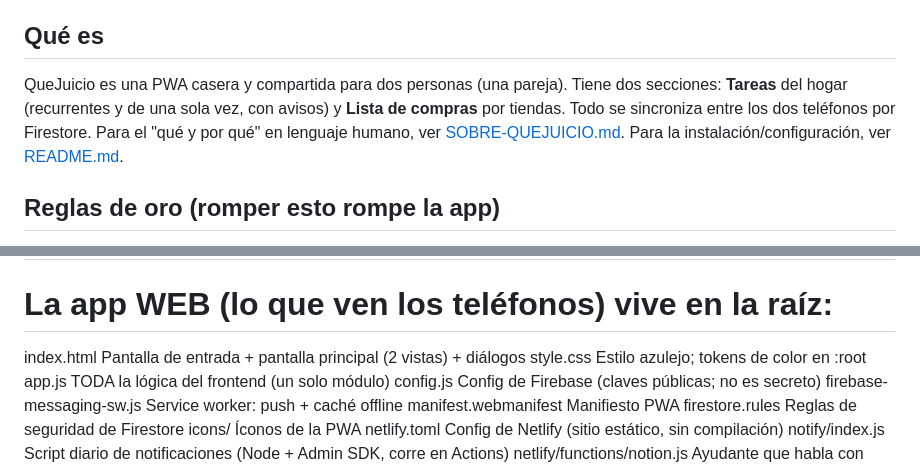
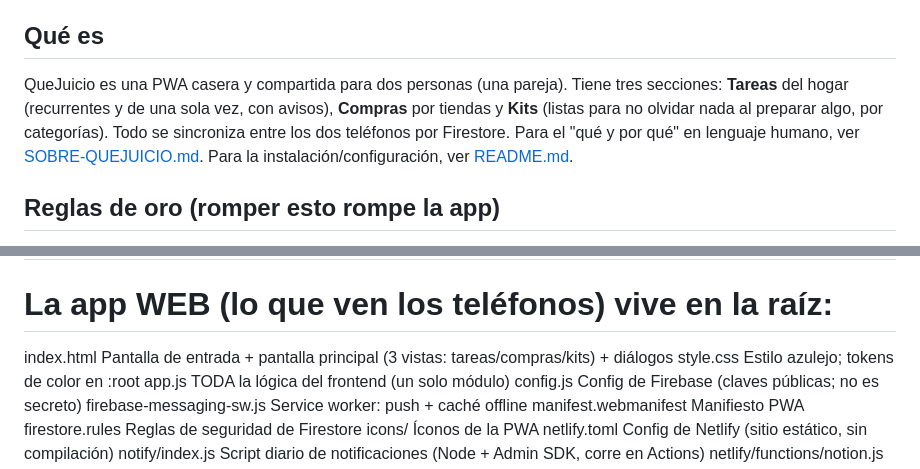
Before and after one commit to taniaeslava/quejuicio, a Markdown page: CLAUDE.md, 2 parts joined by grey strips. GitHub-like rendering.

Commit message:
CLAUDE.md: reflejar las tres secciones (Tareas, Compras y Kits) en la intro
Co-Authored-By: Claude Opus 4.8 <noreply@anthropic.com>

```diff
--- a/CLAUDE.md
+++ b/CLAUDE.md
@@ -8,9 +8,9 @@
 ## Qué es
 
 QueJuicio es una PWA casera y compartida para dos personas (una pareja). Tiene
-dos secciones: **Tareas** del hogar (recurrentes y de una sola vez, con avisos)
-y **Lista de compras** por tiendas. Todo se sincroniza entre los dos teléfonos
-por Firestore. Para el "qué y por qué" en lenguaje humano, ver
+tres secciones: **Tareas** del hogar (recurrentes y de una sola vez, con avisos),
+**Compras** por tiendas y **Kits** (listas para no olvidar nada al preparar algo,
+por categorías). Todo se sincroniza entre los dos teléfonos por Firestore. Para el "qué y por qué" en lenguaje humano, ver
 [SOBRE-QUEJUICIO.md](SOBRE-QUEJUICIO.md). Para la instalación/configuración, ver
 [README.md](README.md).
 
@@ -55,7 +55,7 @@ por Firestore. Para el "qué y por qué" en lenguaje humano, ver
 ## Mapa de archivos
 
 # La app WEB (lo que ven los teléfonos) vive en la raíz:
-index.html                  Pantalla de entrada + pantalla principal (2 vistas) + diálogos
+index.html                  Pantalla de entrada + pantalla principal (3 vistas: tareas/compras/kits) + diálogos
 style.css                   Estilo azulejo; tokens de color en :root
 app.js                      TODA la lógica del frontend (un solo módulo)
 config.js                   Config de Firebase (claves públicas; no es secreto)
```
